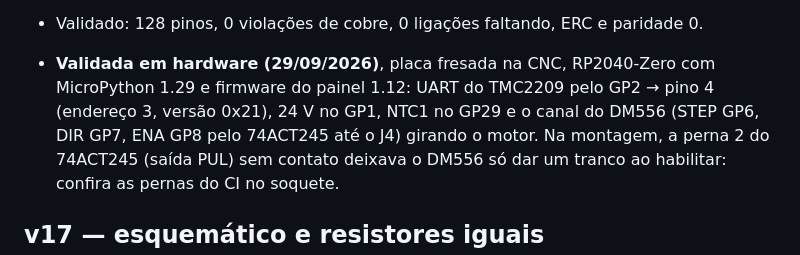
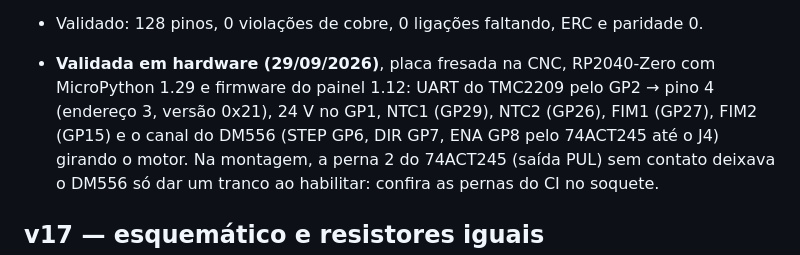
Before and after one commit to DanielMTorres7/scaranode, a Markdown page: docs/historico-de-revisoes.md, the part around the change. Drawn GitHub-style.

Commit message:
docs(historico): NTC2 e fins de curso da v18 validados
Co-Authored-By: Claude Opus 5.5 <noreply@anthropic.com>

```diff
--- a/docs/historico-de-revisoes.md
+++ b/docs/historico-de-revisoes.md
@@ -56,7 +56,7 @@ Projetista: **Daniel M. Torres**.
   5,6 mm para a esquerda e o D1 4,5 mm; a 24 V passa a descer pelo R9 até o C10 e do C10 ao VM do TMC.
 - Validado: 128 pinos, 0 violações de cobre, 0 ligações faltando, ERC e paridade 0.
 - **Validada em hardware (29/09/2026)**, placa fresada na CNC, RP2040-Zero com MicroPython 1.29 e firmware do painel
-  1.12: UART do TMC2209 pelo GP2 → pino 4 (endereço 3, versão 0x21), 24 V no GP1, NTC1 no GP29 e o canal do DM556
+  1.12: UART do TMC2209 pelo GP2 → pino 4 (endereço 3, versão 0x21), 24 V no GP1, NTC1 (GP29), NTC2 (GP26), FIM1 (GP27), FIM2 (GP15) e o canal do DM556
   (STEP GP6, DIR GP7, ENA GP8 pelo 74ACT245 até o J4) girando o motor. Na montagem, a perna 2 do 74ACT245 (saída
   PUL) sem contato deixava o DM556 só dar um tranco ao habilitar: confira as pernas do CI no soquete.
 
```
